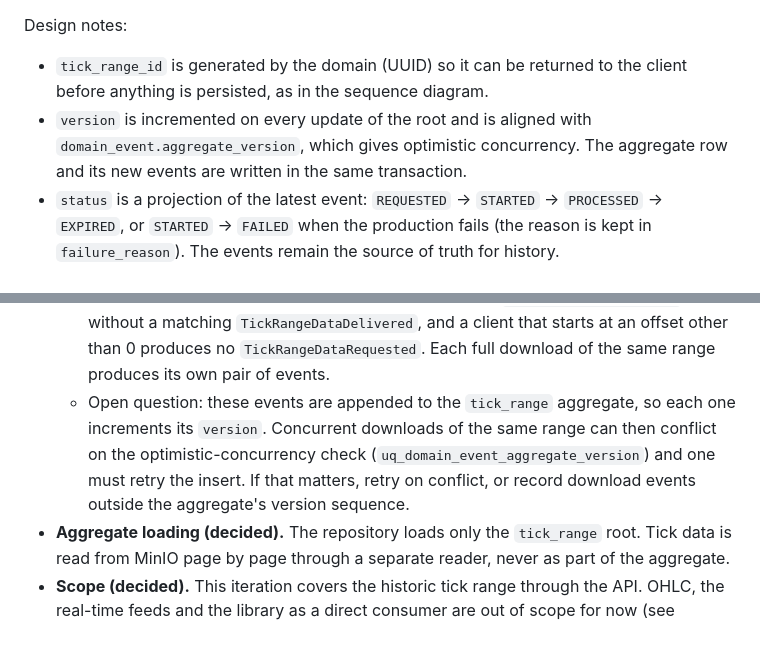
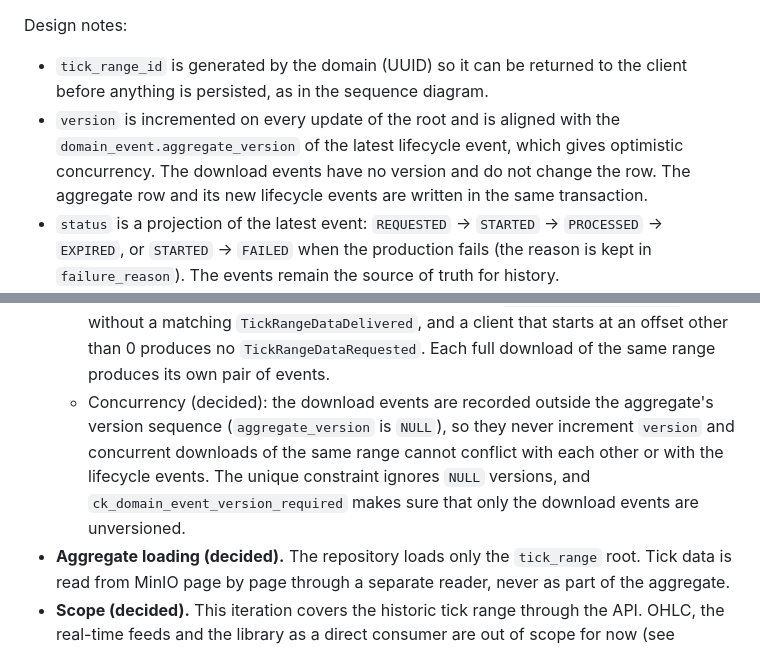
Before and after one commit to mchiuminatto/synthetick, a Markdown page: docs/design/domain-analysis.md, 2 parts joined by grey strips. Rendered like a GitHub page.

```diff
--- a/docs/design/domain-analysis.md
+++ b/docs/design/domain-analysis.md
@@ -431,7 +441,7 @@ Only the `TickRange` aggregate exists so far, so the schema covers it. The gener
 Design notes:
 
 - `tick_range_id` is generated by the domain (UUID) so it can be returned to the client before anything is persisted, as in the sequence diagram.
-- `version` is incremented on every update of the root and is aligned with `domain_event.aggregate_version`, which gives optimistic concurrency. The aggregate row and its new events are written in the same transaction.
+- `version` is incremented on every update of the root and is aligned with the `domain_event.aggregate_version` of the latest lifecycle event, which gives optimistic concurrency. The download events have no version and do not change the row. The aggregate row and its new lifecycle events are written in the same transaction.
 - `status` is a projection of the latest event: `REQUESTED` → `STARTED` → `PROCESSED` → `EXPIRED`, or `STARTED` → `FAILED` when the production fails (the reason is kept in `failure_reason`). The events remain the source of truth for history.
 - Prices use `NUMERIC`, never floating point, because the domain defines them as `Decimal`. The `Trend`, `Volatility`, `Spread` and `TickTiming` parameters are statistical and use `DOUBLE PRECISION` (the optional bounds of the tick count are integers). Trend, volatility and spread are in price units.
 - Tick data lives in MinIO as Parquet files, called storage objects, under `<storage_prefix>part-<n>.parquet` (for example `tick-range/5b0f3c1e-.../part-000001.parquet`). The format is always Parquet, so it is not stored. `storage_bucket` and `storage_prefix` locate the objects, and `objects_produced` tells how many exist. Each object holds `ticks_per_object` ticks (the last one holds the remainder). This is a storage setting chosen by the service when the range is produced; it is independent of the page size that clients ask for. No page table is needed.
@@ -544,7 +554,7 @@ Decisions and open points:
   - `TickRangeDataDelivered` is recorded when the response sent has an empty `next_page_offset`, meaning the last page was delivered.
   - Both rules depend only on the current request, so the API does not need to look up earlier events or keep state between pages.
   - Consequences: a client that stops midway produces a `TickRangeDataRequested` without a matching `TickRangeDataDelivered`, and a client that starts at an offset other than 0 produces no `TickRangeDataRequested`. Each full download of the same range produces its own pair of events.
-  - Open question: these events are appended to the `tick_range` aggregate, so each one increments its `version`. Concurrent downloads of the same range can then conflict on the optimistic-concurrency check (`uq_domain_event_aggregate_version`) and one must retry the insert. If that matters, retry on conflict, or record download events outside the aggregate's version sequence.
+  - Concurrency (decided): the download events are recorded outside the aggregate's version sequence (`aggregate_version` is `NULL`), so they never increment `version` and concurrent downloads of the same range cannot conflict with each other or with the lifecycle events. The unique constraint ignores `NULL` versions, and `ck_domain_event_version_required` makes sure that only the download events are unversioned.
 - **Aggregate loading (decided).** The repository loads only the `tick_range` root. Tick data is read from MinIO page by page through a separate reader, never as part of the aggregate.
 - **Scope (decided).** This iteration covers the historic tick range through the API. OHLC, the real-time feeds and the library as a direct consumer are out of scope for now (see "Scope").
 - **Failure (decided).** A production that fails moves the range to `FAILED`, with the reason in `failure_reason` and a `TickRangeFailed` event. `/status` returns the status and the reason, and `/data` returns 409.
```
Also changed, not shown: other parts of docs/design/domain-analysis.md (+14 -4 lines).
